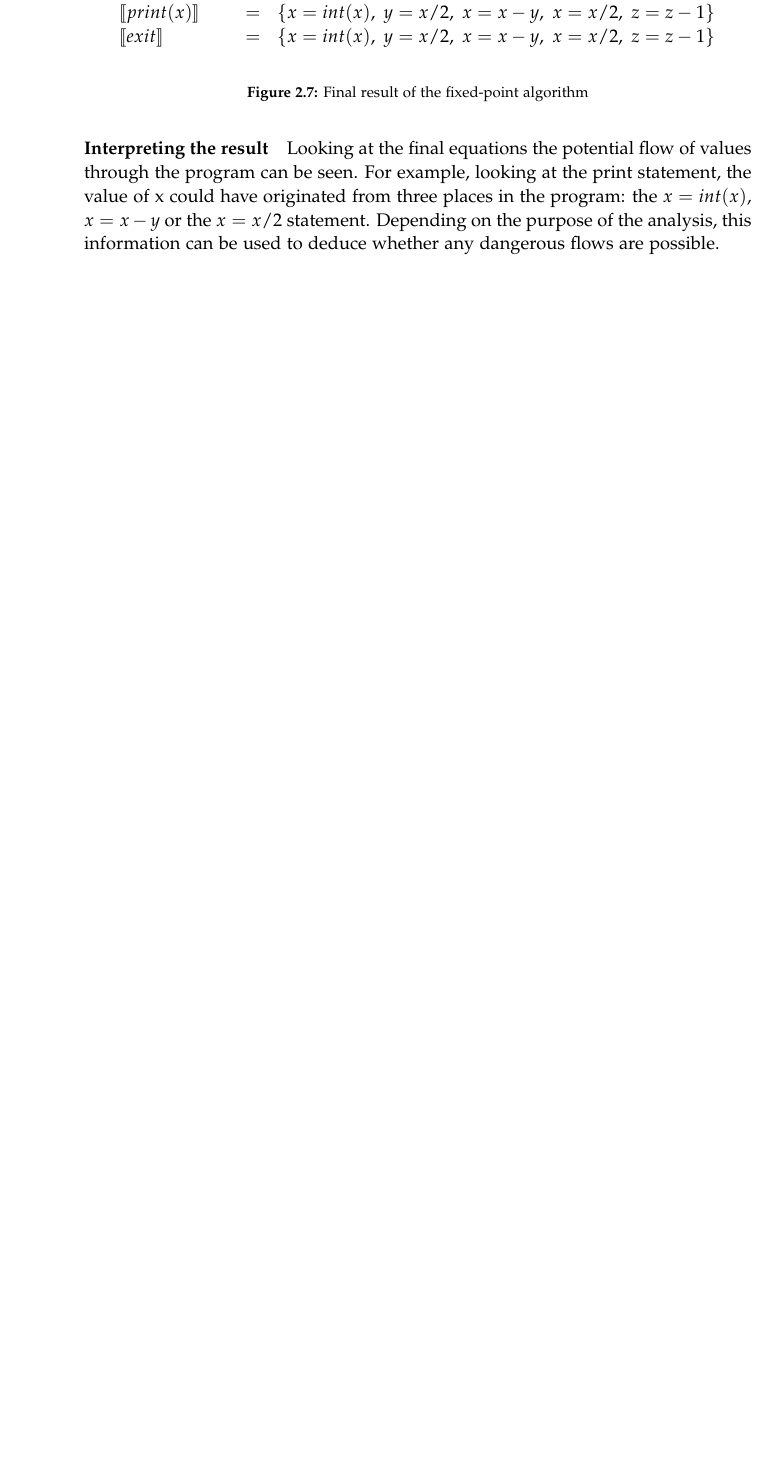
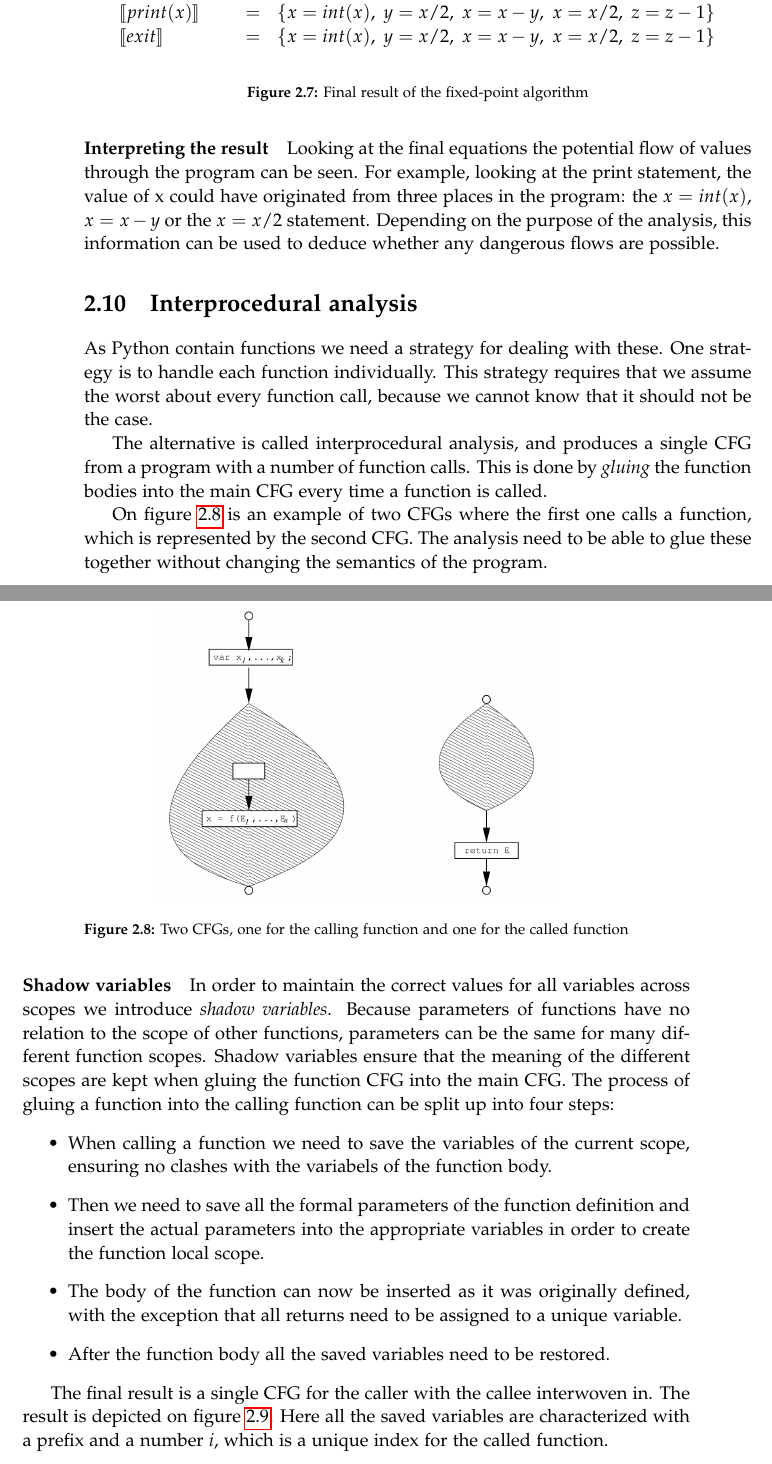
Before and after one commit to SW10IoT/report, a LaTeX thesis (master.tex, which reads sections/interprocedural.tex): part of page 20 of 25 before the commit and two parts of pages 20 and 21 of 27 after it, the two joined at a grey line, cut so that both start at the same text, the shorter picture padded with empty space. Compiled offline with pdfLaTeX.

Commit message:
add section about interprocedural analysis

```diff
--- /dev/null
+++ b/sections/interprocedural.tex
@@ -0,0 +1,35 @@
+\section{Interprocedural analysis}
+As Python contain functions we need a strategy for dealing with these.
+One strategy is to handle each function individually.
+This strategy requires that we assume the worst about every function call, because we cannot know that it should not be the case.
+
+The alternative is called interprocedural analysis, and produces a single CFG from a program with a number of function calls.
+This is done by \emph{gluing} the function bodies into the main CFG every time a function is called.
+
+
+On \cref{interprocedural_cfgs} is an example of two CFGs where the first one calls a function, which is represented by the second CFG.
+The analysis need to be able to glue these together without changing the semantics of the program.
+
+\begin{figure}[H]
+  \center
+  \includegraphics[width=0.6\textwidth]{figures/interprocedural_cfgs}
+  \caption{Two CFGs, one for the calling function and one for the called function}
+  \label{interprocedural_cfgs}
+\end{figure}
+
+
+\paragraph{Shadow variables}
+In order to maintain the correct values for all variables across scopes we introduce \emph{shadow variables}.
+Because parameters of functions have no relation to the scope of other functions, parameters can be the same for many different function scopes.
+Shadow variables ensure that the meaning of the different scopes are kept when gluing the function CFG into the main CFG.
+The process of gluing a function into the calling function can be split up into four steps:
+\begin{itemize}
+\item When calling a function we need to save the variables of the current scope, ensuring no clashes with the variabels of the function body.
+\item Then we need to save all the formal parameters of the function definition and insert the actual parameters into the appropriate variables in order to create the function local scope.
+\item The body of the function can now be inserted as it was originally defined, with the exception that all returns need to be assigned to a unique variable.
+\item After the function body all the saved variables need to be restored.
+\end{itemize}
+
+The final result is a single CFG for the caller with the callee interwoven in.
+The result is depicted on \cref{interprocedural_glue}.
+Here all the saved variables are characterized with a prefix and a number \emph{i}, which is a unique index for the called function.
```
Also changed, not shown: master.tex (+2 -0 lines), figures/interprocedural_cfgs.PNG (added), figures/interprocedural_glue.PNG (added), figures/monovariant.PNG (added), figures/polyvariant.PNG (added), sections/interprocedural.tex (40 more changed lines).
